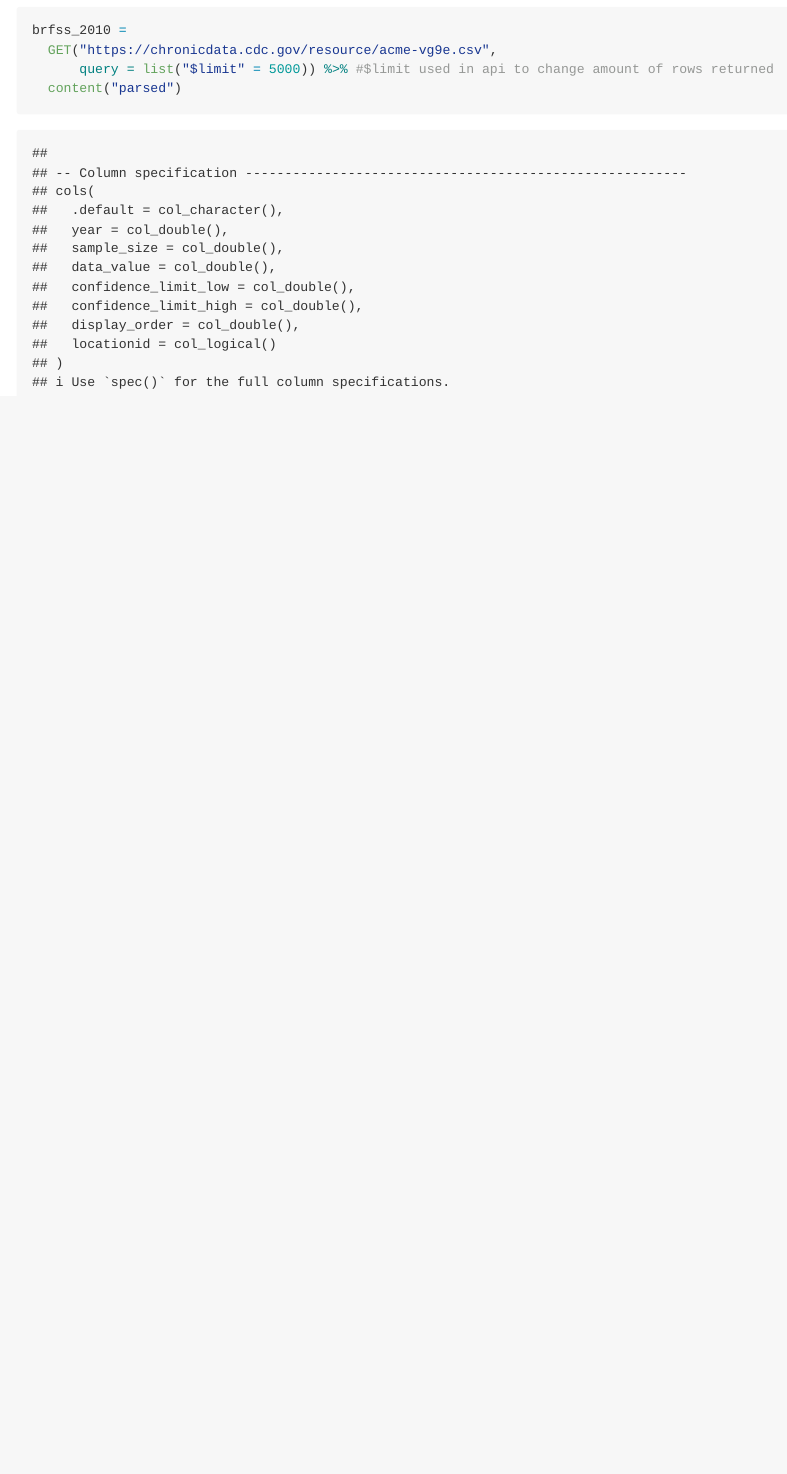
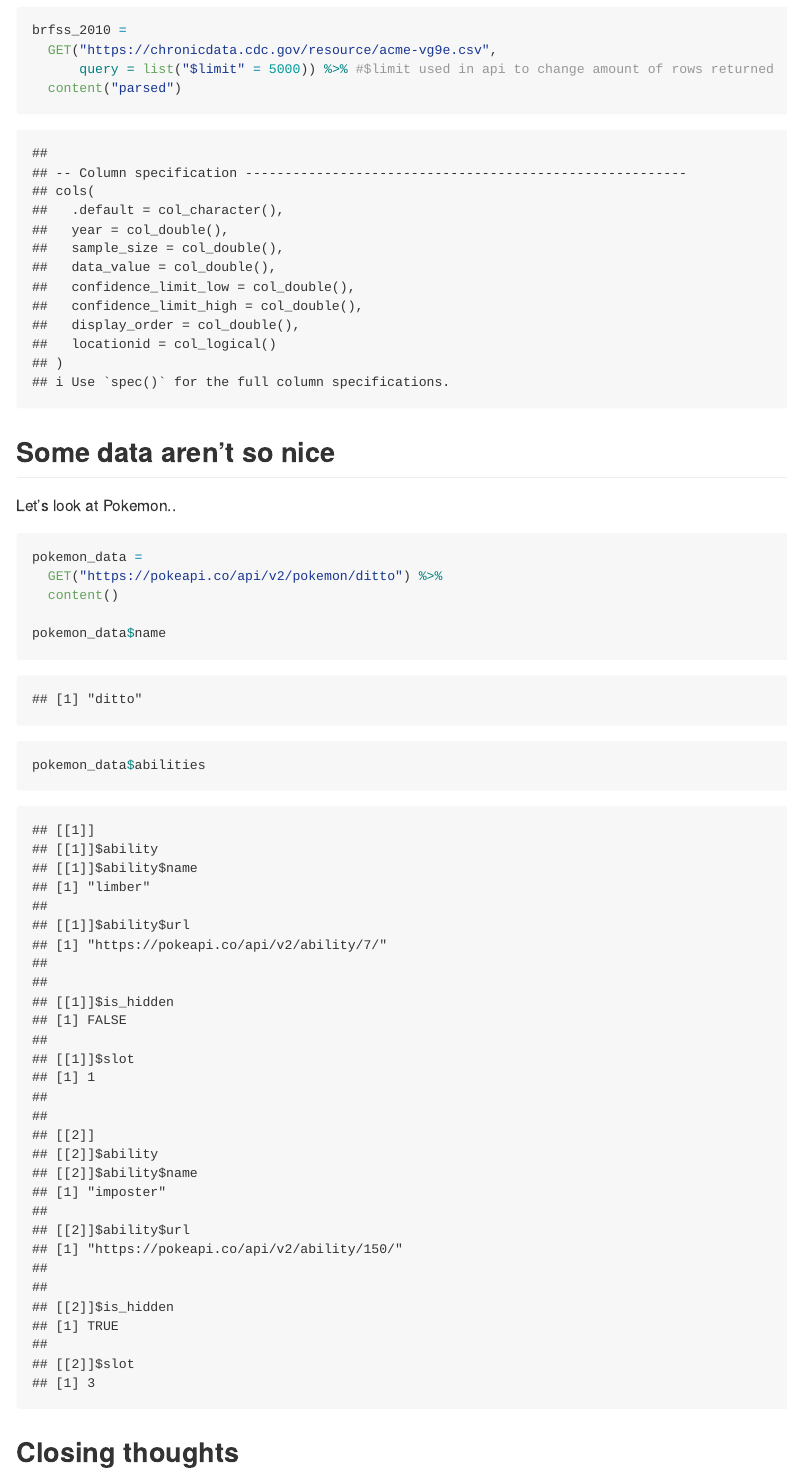
Before and after one commit to perryxander/data_wrangling_ii, an R Markdown document (reading_data.Rmd): the page in a window 1100 px wide, from 2060 px down. The pictures show the output file reading_data.md that the author committed with the source, drawn offline in the style of GitHub; long lines of code are wrapped.

Commit message:
pokemon data

````diff
--- a/reading_data.Rmd
+++ b/reading_data.Rmd
@@ -135,3 +135,22 @@ brfss_2010 =
 
 
 ```
+
+
+## Some data aren't so nice
+
+Let's look at Pokemon..
+
+
+```{r}
+
+pokemon_data =
+  GET("https://pokeapi.co/api/v2/pokemon/ditto") %>%
+  content()
+
+pokemon_data$name
+pokemon_data$abilities
+```
+
+
+## Closing thoughts
````
Also changed, not shown: reading_data.md.
